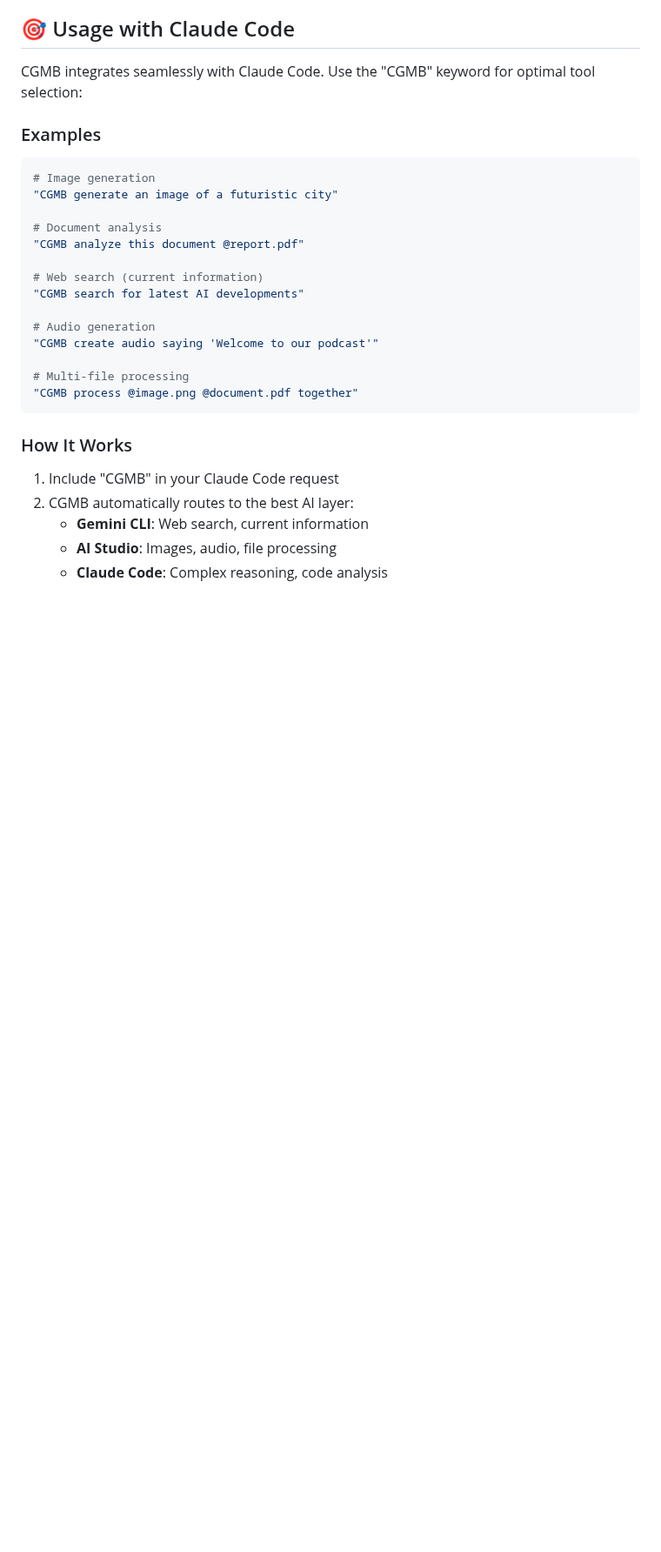
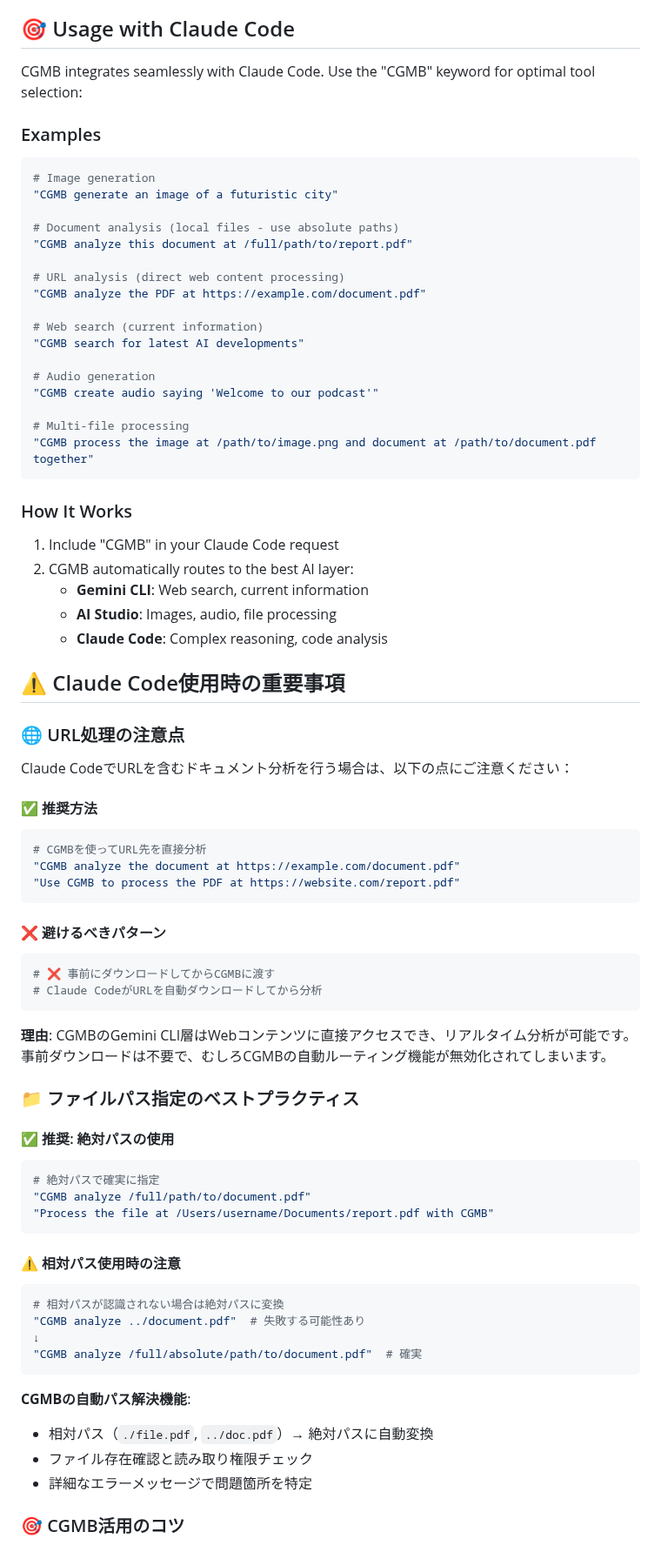
Before and after one commit to goodaymmm/claude-gemini-multimodal-bridge, a Markdown page: README.md, the part around one of its changes. Shown at 87% size. Rendered like a GitHub page; blank space fills up the shorter version.

````diff
--- a/README.md
+++ b/README.md
@@ -71,8 +71,11 @@ CGMB integrates seamlessly with Claude Code. Use the "CGMB" keyword for optimal
 # Image generation
 "CGMB generate an image of a futuristic city"
 
-# Document analysis
-"CGMB analyze this document @report.pdf"
+# Document analysis (local files - use absolute paths)
+"CGMB analyze this document at /full/path/to/report.pdf"
+
+# URL analysis (direct web content processing)
+"CGMB analyze the PDF at https://example.com/document.pdf"
 
 # Web search (current information)
 "CGMB search for latest AI developments"
@@ -81,7 +84,7 @@ CGMB integrates seamlessly with Claude Code. Use the "CGMB" keyword for optimal
 "CGMB create audio saying 'Welcome to our podcast'"
 
 # Multi-file processing
-"CGMB process @image.png @document.pdf together"
+"CGMB process the image at /path/to/image.png and document at /path/to/document.pdf together"
 ```
 
 ### How It Works
@@ -91,3 +94,49 @@ CGMB integrates seamlessly with Claude Code. Use the "CGMB" keyword for optimal
    - **Gemini CLI**: Web search, current information
    - **AI Studio**: Images, audio, file processing
    - **Claude Code**: Complex reasoning, code analysis
+
+## ⚠️ Claude Code使用時の重要事項
+
+### 🌐 URL処理の注意点
+
+Claude CodeでURLを含むドキュメント分析を行う場合は、以下の点にご注意ください：
+
+#### ✅ 推奨方法
+```bash
+# CGMBを使ってURL先を直接分析
+"CGMB analyze the document at https://example.com/document.pdf"
+"Use CGMB to process the PDF at https://website.com/report.pdf"
+```
+
+#### ❌ 避けるべきパターン
+```bash
+# ❌ 事前にダウンロードしてからCGMBに渡す
+# Claude CodeがURLを自動ダウンロードしてから分析
+```
+
+**理由**: CGMBのGemini CLI層はWebコンテンツに直接アクセスでき、リアルタイム分析が可能です。事前ダウンロードは不要で、むしろCGMBの自動ルーティング機能が無効化されてしまいます。
+
+### 📁 ファイルパス指定のベストプラクティス
+
+#### ✅ 推奨: 絶対パスの使用
+```bash
+# 絶対パスで確実に指定
+"CGMB analyze /full/path/to/document.pdf"
+"Process the file at /Users/username/Documents/report.pdf with CGMB"
+```
+
+#### ⚠️ 相対パス使用時の注意
+```bash
+# 相対パスが認識されない場合は絶対パスに変換
+"CGMB analyze ../document.pdf"  # 失敗する可能性あり
+↓
+"CGMB analyze /full/absolute/path/to/document.pdf"  # 確実
+```
+
+**CGMBの自動パス解決機能**:
+- 相対パス（`./file.pdf`, `../doc.pdf`）→ 絶対パスに自動変換
+- ファイル存在確認と読み取り権限チェック
+- 詳細なエラーメッセージで問題箇所を特定
+
+### 🎯 CGMB活用のコツ
+
````
Also changed, not shown: other parts of README.md (+59 -0 lines).
